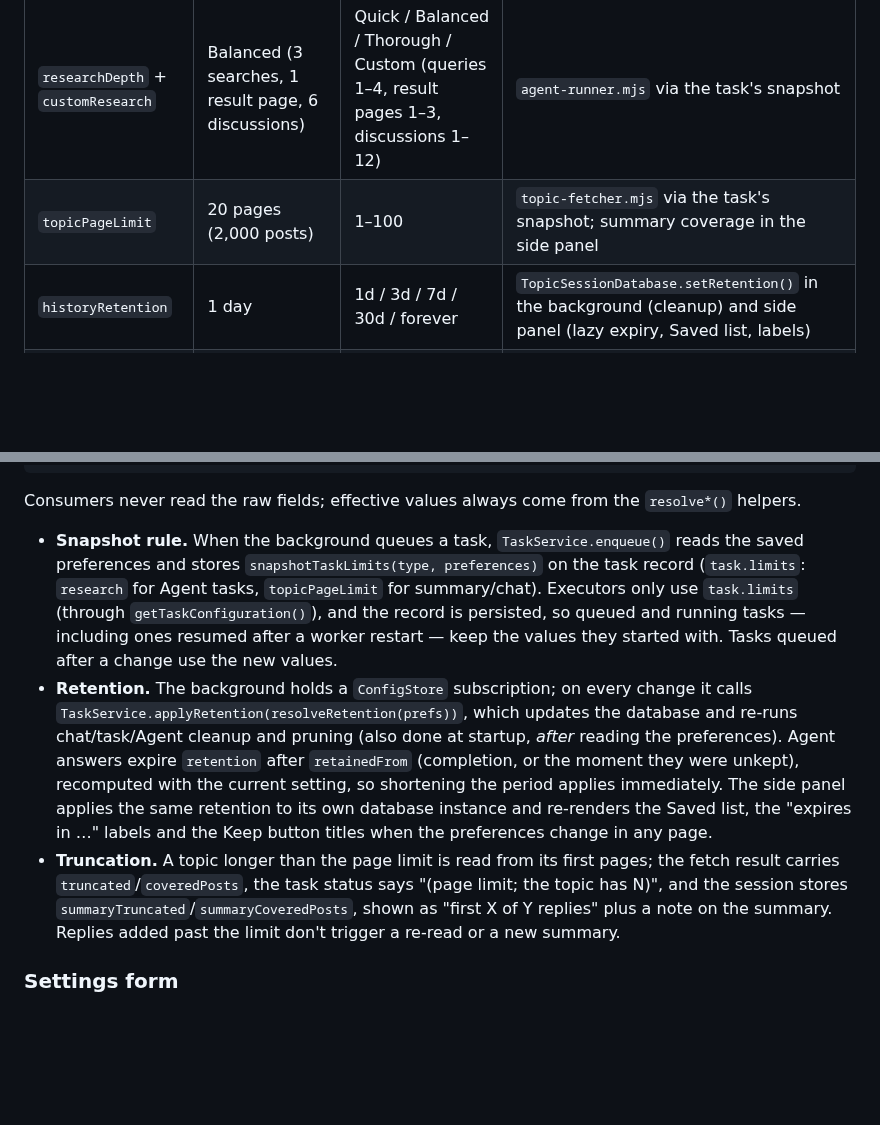
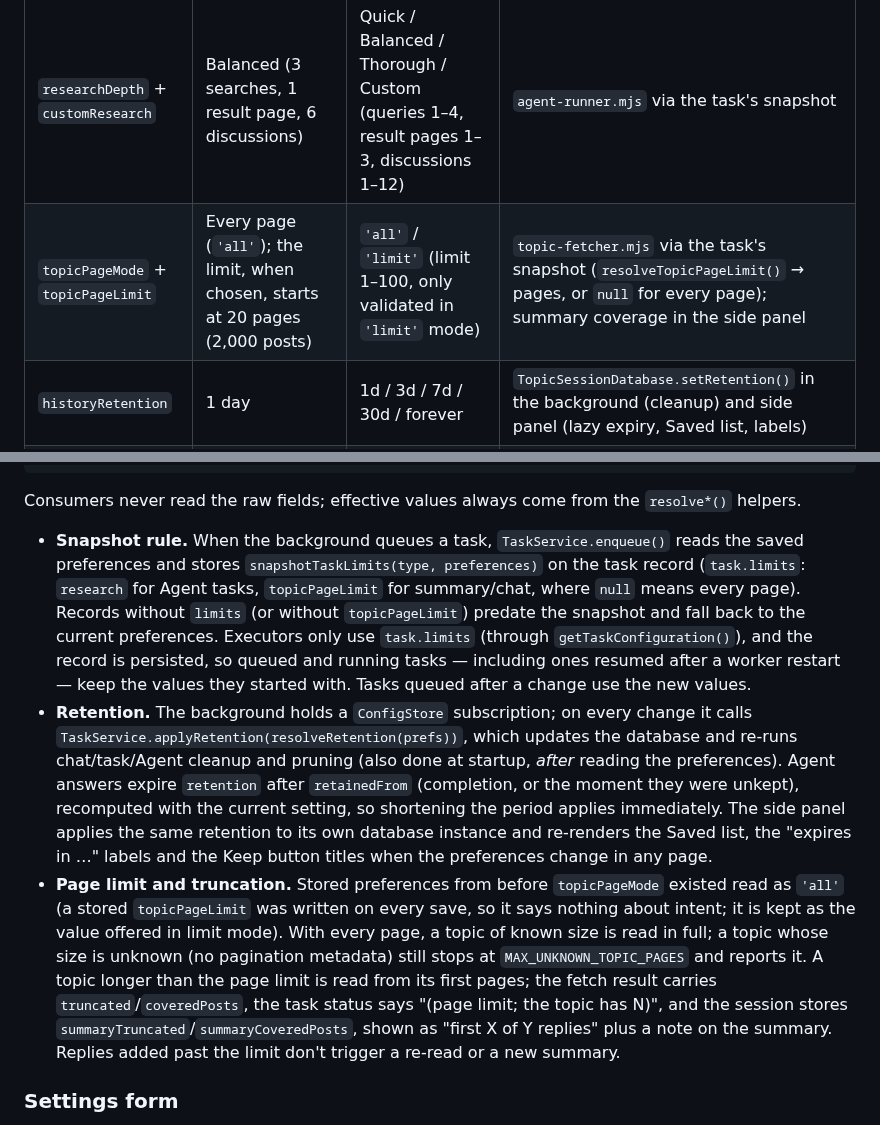
Before and after one commit to kccarlos/DiscourseCopilot, a Markdown page: DEVELOPMENT.md, 2 parts joined by grey strips. Rendered like a GitHub page; blank space fills up the shorter version.

```diff
--- a/DEVELOPMENT.md
+++ b/DEVELOPMENT.md
@@ -136,7 +136,7 @@ Draft edits (`selectProvider`, `updateField`, `updateDraft`, `updatePreferences`
 | Option | Default | Range / choices | Consumed by |
 | --- | --- | --- | --- |
 | `researchDepth` + `customResearch` | Balanced (3 searches, 1 result page, 6 discussions) | Quick / Balanced / Thorough / Custom (queries 1–4, result pages 1–3, discussions 1–12) | `agent-runner.mjs` via the task's snapshot |
-| `topicPageLimit` | 20 pages (2,000 posts) | 1–100 | `topic-fetcher.mjs` via the task's snapshot; summary coverage in the side panel |
+| `topicPageMode` + `topicPageLimit` | Every page (`'all'`); the limit, when chosen, starts at 20 pages (2,000 posts) | `'all'` / `'limit'` (limit 1–100, only validated in `'limit'` mode) | `topic-fetcher.mjs` via the task's snapshot (`resolveTopicPageLimit()` → pages, or `null` for every page); summary coverage in the side panel |
 | `historyRetention` | 1 day | 1d / 3d / 7d / 30d / forever | `TopicSessionDatabase.setRetention()` in the background (cleanup) and side panel (lazy expiry, Saved list, labels) |
 | `maxSavedTopics` | 40 | 10–200 | saved-topic pruning |
 
@@ -160,9 +160,9 @@ Hard caps stay in code: `FORUM_TOOL_LIMITS` (search pages ≤ 3, raw pages ≤ 2
 
 Consumers never read the raw fields; effective values always come from the `resolve*()` helpers.
 
-- **Snapshot rule.** When the background queues a task, `TaskService.enqueue()` reads the saved preferences and stores `snapshotTaskLimits(type, preferences)` on the task record (`task.limits`: `research` for Agent tasks, `topicPageLimit` for summary/chat). Executors only use `task.limits` (through `getTaskConfiguration()`), and the record is persisted, so queued and running tasks — including ones resumed after a worker restart — keep the values they started with. Tasks queued after a change use the new values.
+- **Snapshot rule.** When the background queues a task, `TaskService.enqueue()` reads the saved preferences and stores `snapshotTaskLimits(type, preferences)` on the task record (`task.limits`: `research` for Agent tasks, `topicPageLimit` for summary/chat, where `null` means every page). Records without `limits` (or without `topicPageLimit`) predate the snapshot and fall back to the current preferences. Executors only use `task.limits` (through `getTaskConfiguration()`), and the record is persisted, so queued and running tasks — including ones resumed after a worker restart — keep the values they started with. Tasks queued after a change use the new values.
 - **Retention.** The background holds a `ConfigStore` subscription; on every change it calls `TaskService.applyRetention(resolveRetention(prefs))`, which updates the database and re-runs chat/task/Agent cleanup and pruning (also done at startup, *after* reading the preferences). Agent answers expire `retention` after `retainedFrom` (completion, or the moment they were unkept), recomputed with the current setting, so shortening the period applies immediately. The side panel applies the same retention to its own database instance and re-renders the Saved list, the "expires in …" labels and the Keep button titles when the preferences change in any page.
-- **Truncation.** A topic longer than the page limit is read from its first pages; the fetch result carries `truncated`/`coveredPosts`, the task status says "(page limit; the topic has N)", and the session stores `summaryTruncated`/`summaryCoveredPosts`, shown as "first X of Y replies" plus a note on the summary. Replies added past the limit don't trigger a re-read or a new summary.
+- **Page limit and truncation.** Stored preferences from before `topicPageMode` existed read as `'all'` (a stored `topicPageLimit` was written on every save, so it says nothing about intent; it is kept as the value offered in limit mode). With every page, a topic of known size is read in full; a topic whose size is unknown (no pagination metadata) still stops at `MAX_UNKNOWN_TOPIC_PAGES` and reports it. A topic longer than the page limit is read from its first pages; the fetch result carries `truncated`/`coveredPosts`, the task status says "(page limit; the topic has N)", and the session stores `summaryTruncated`/`summaryCoveredPosts`, shown as "first X of Y replies" plus a note on the summary. Replies added past the limit don't trigger a re-read or a new summary.
 
 ### Settings form
 
```
Also changed, not shown: README.md (+3 -3 lines), docs/screenshots/feature-settings.png, docs/screenshots/feature-summary-chat.png, 9 other files.
